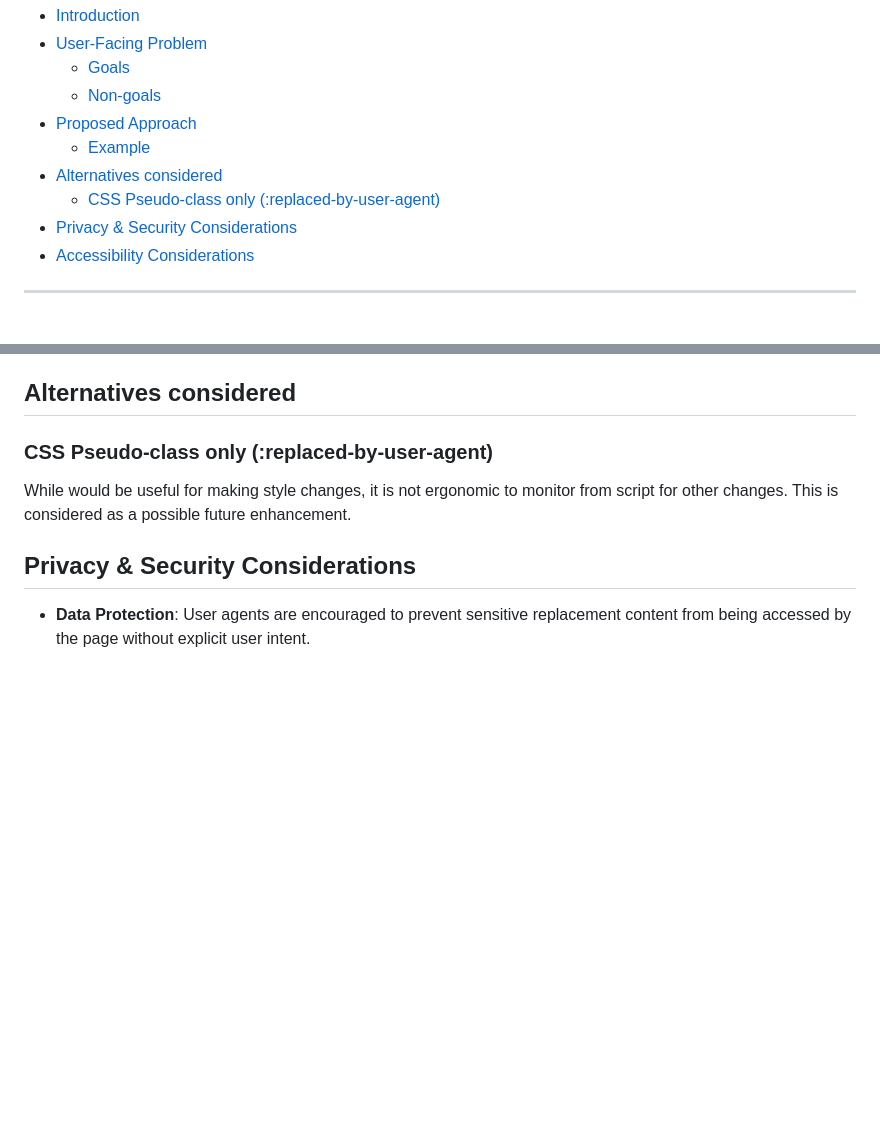
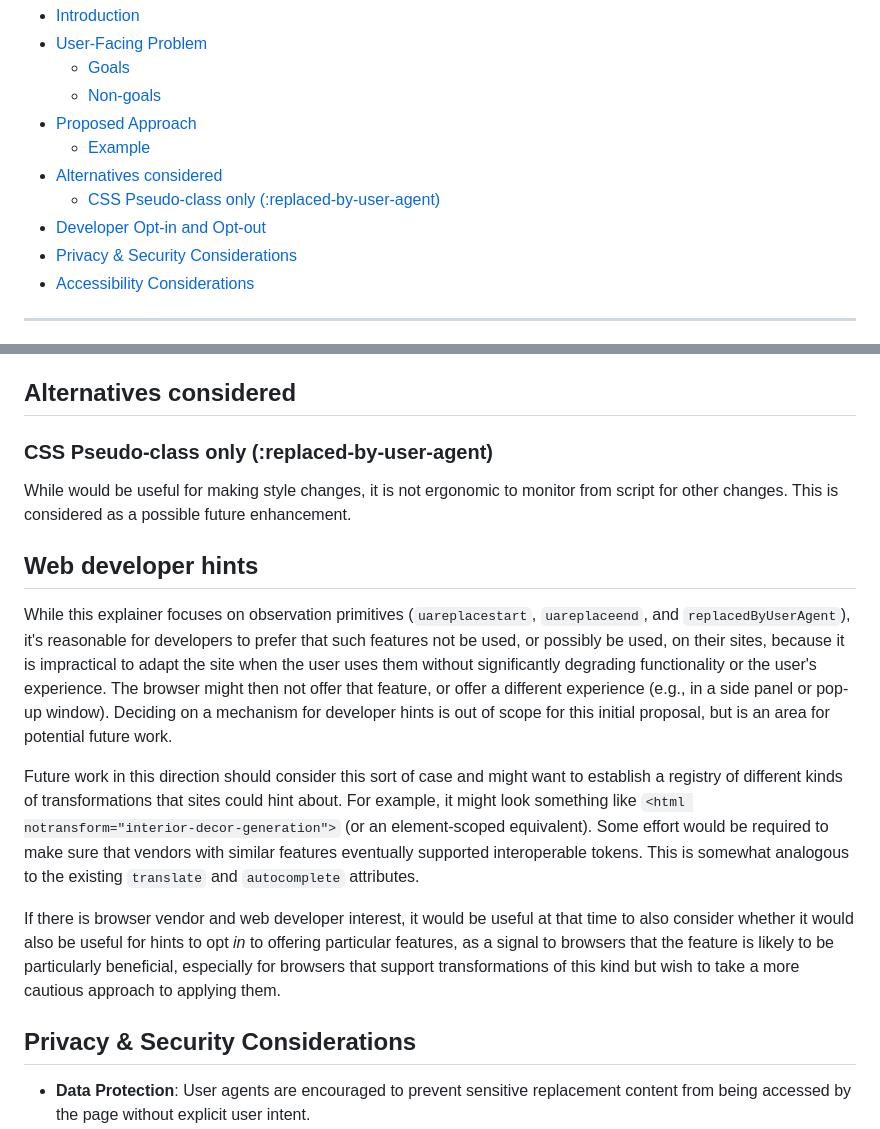
Before and after one commit to explainers-by-googlers/ua-image-replacement, a Markdown page: README.md, 2 parts joined by grey strips. Rendered like a GitHub page; blank space fills up the shorter version.

Commit message:
discuss opt-in and out

```diff
--- a/README.md
+++ b/README.md
@@ -24,6 +24,7 @@ feedback on the proposed solution. It has not been approved to ship in Chrome.
   - [Example](#example)
 - [Alternatives considered](#alternatives-considered)
   - [CSS Pseudo-class only (:replaced-by-user-agent)](#css-pseudo-class-only-replaced-by-user-agent)
+- [Developer Opt-in and Opt-out](#developer-opt-in-and-opt-out)
 - [Privacy & Security Considerations](#privacy--security-considerations)
 - [Accessibility Considerations](#accessibility-considerations)
 
@@ -102,6 +103,14 @@ A site can track which elements are replaced by using a capturing listener on th
 
 While would be useful for making style changes, it is not ergonomic to monitor from script for other changes. This is considered as a possible future enhancement.
 
+## Web developer hints
+
+While this explainer focuses on observation primitives (`uareplacestart`, `uareplaceend`, and `replacedByUserAgent`), it's reasonable for developers to prefer that such features not be used, or possibly be used, on their sites, because it is impractical to adapt the site when the user uses them without significantly degrading functionality or the user's experience. The browser might then not offer that feature, or offer a different experience (e.g., in a side panel or pop-up window). Deciding on a mechanism for developer hints is out of scope for this initial proposal, but is an area for potential future work.
+
+Future work in this direction should consider this sort of case and might want to establish a registry of different kinds of transformations that sites could hint about. For example, it might look something like `<html notransform="interior-decor-generation">` (or an element-scoped equivalent). Some effort would be required to make sure that vendors with similar features eventually supported interoperable tokens. This is somewhat analogous to the existing `translate` and `autocomplete` attributes.
+
+If there is browser vendor and web developer interest, it would be useful at that time to also consider whether it would also be useful for hints to opt _in_ to offering particular features, as a signal to browsers that the feature is likely to be particularly beneficial, especially for browsers that support transformations of this kind but wish to take a more cautious approach to applying them.
+
 ## Privacy & Security Considerations
 - **Data Protection**: User agents are encouraged to prevent sensitive replacement content from being accessed by the page without explicit user intent.
 - **Anti-Fingerprinting**: `uareplacestart` and `uareplaceend` events only fire when an actual replacement operation is initiated by explicit user intent or user-configured browser policy. Web pages MUST NOT be able to probe for replacement capabilities by observing side-effects without the user using such a feature.
```
